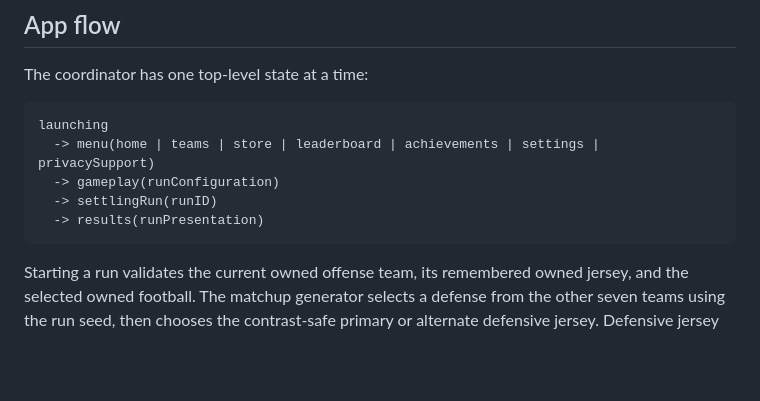
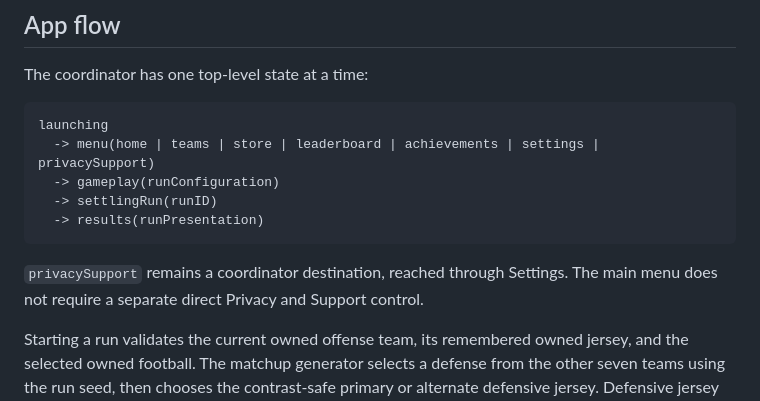
Before and after one commit to moojin-park/QB-Zone, a Markdown page: docs/production-architecture.md, the part around the change. GitHub-like rendering; blank space fills up the shorter version.

````diff
--- a/docs/production-architecture.md
+++ b/docs/production-architecture.md
@@ -98,6 +98,9 @@ launching
   -> settlingRun(runID)
   -> results(runPresentation)
 ```
+
+`privacySupport` remains a coordinator destination, reached through Settings.
+The main menu does not require a separate direct Privacy and Support control.
 
 Starting a run validates the current owned offense team, its remembered owned
 jersey, and the selected owned football. The matchup generator selects a
````
Also changed, not shown: docs/production-release-charter.md (+6 -1 lines), docs/production-release-status.md (+10 -6 lines).
